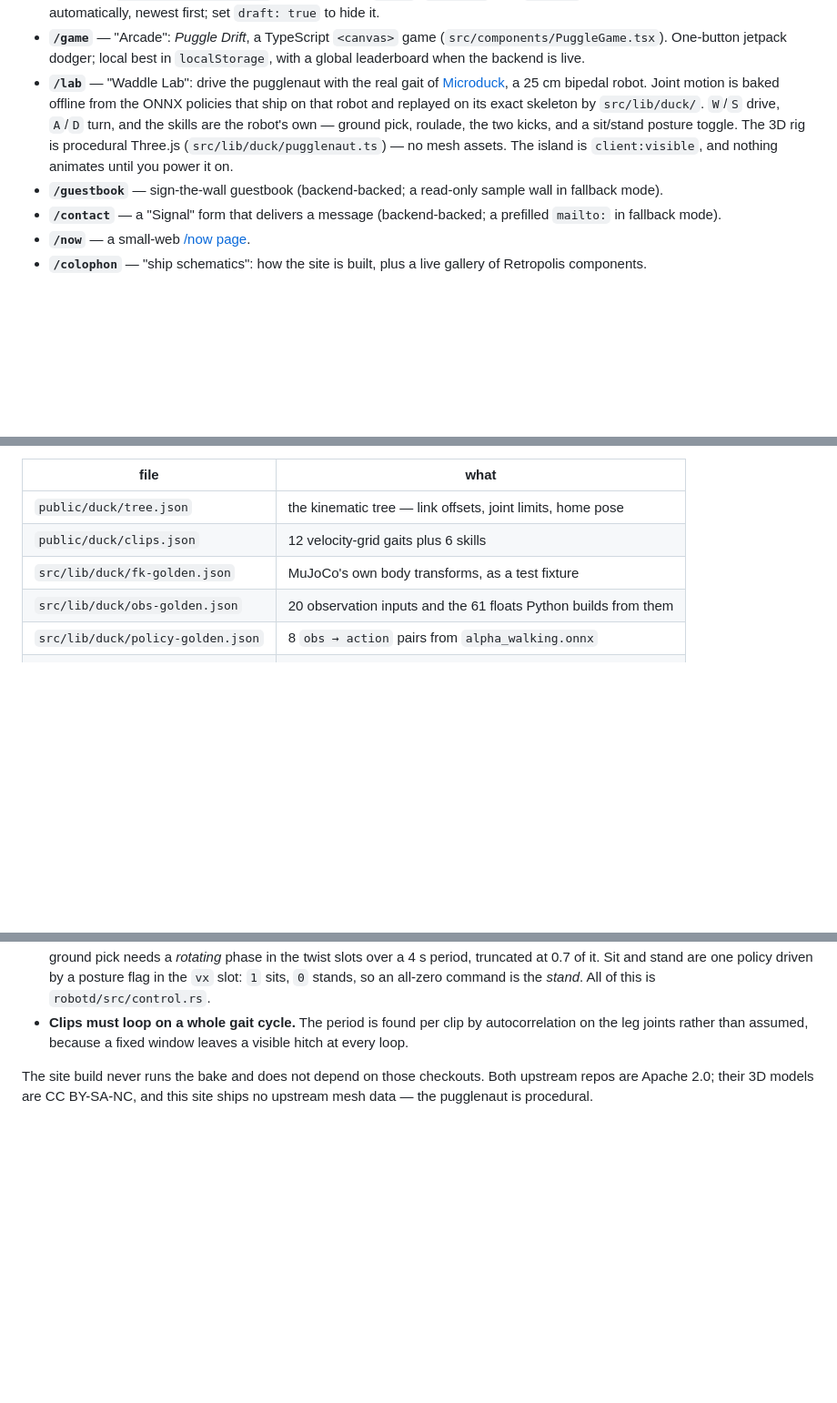
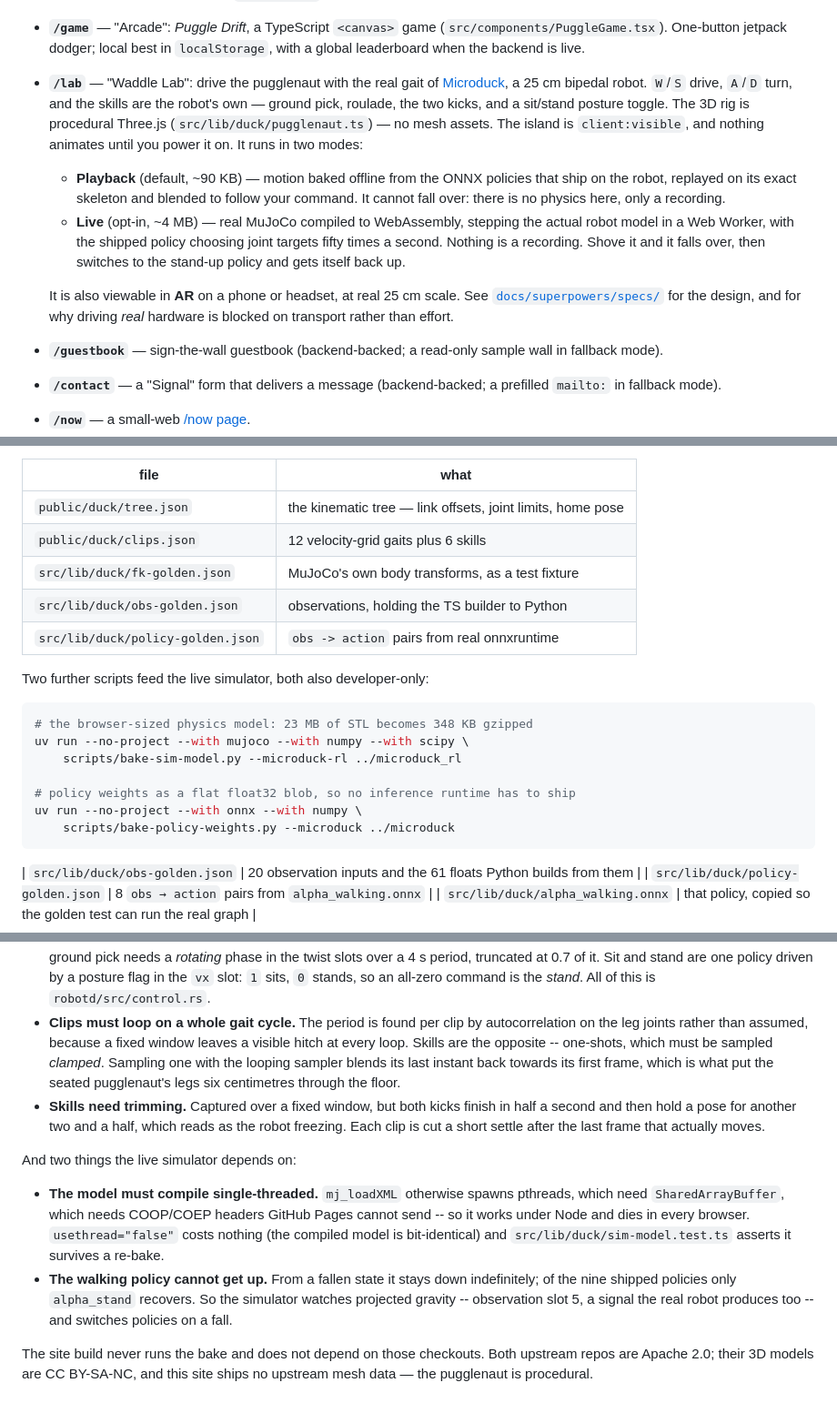
Before and after one commit to mattea/whimsical-warbles, a Markdown page: README.md, 3 parts joined by grey strips. Shown at 91% size. Rendered like a GitHub page; blank space fills up the shorter version.

Commit message:
Document both lab modes and the live-simulator bakes
Co-Authored-By: Claude Opus 5 (1M context) <noreply@anthropic.com>

````diff
--- a/README.md
+++ b/README.md
@@ -42,12 +42,23 @@ Pages (`src/pages/`):
   `localStorage`, with a global leaderboard when the backend is live.
 - **`/lab`** — "Waddle Lab": drive the pugglenaut with the real gait of
   [Microduck](https://github.com/pollen-robotics/microduck), a 25 cm bipedal
-  robot. Joint motion is baked offline from the ONNX policies that ship on that
-  robot and replayed on its exact skeleton by `src/lib/duck/`. `W`/`S` drive,
-  `A`/`D` turn, and the skills are the robot's own — ground pick, roulade, the
-  two kicks, and a sit/stand posture toggle. The 3D rig is procedural Three.js
-  (`src/lib/duck/pugglenaut.ts`) — no mesh assets. The island is
-  `client:visible`, and nothing animates until you power it on.
+  robot. `W`/`S` drive, `A`/`D` turn, and the skills are the robot's own —
+  ground pick, roulade, the two kicks, and a sit/stand posture toggle. The 3D
+  rig is procedural Three.js (`src/lib/duck/pugglenaut.ts`) — no mesh assets.
+  The island is `client:visible`, and nothing animates until you power it on.
+  It runs in two modes:
+  - **Playback** (default, ~90 KB) — motion baked offline from the ONNX
+    policies that ship on the robot, replayed on its exact skeleton and blended
+    to follow your command. It cannot fall over: there is no physics here, only
+    a recording.
+  - **Live** (opt-in, ~4 MB) — real MuJoCo compiled to WebAssembly, stepping
+    the actual robot model in a Web Worker, with the shipped policy choosing
+    joint targets fifty times a second. Nothing is a recording. Shove it and it
+    falls over, then switches to the stand-up policy and gets itself back up.
+
+  It is also viewable in **AR** on a phone or headset, at real 25 cm scale.
+  See [`docs/superpowers/specs/`](./docs/superpowers/specs/) for the design, and
+  for why driving *real* hardware is blocked on transport rather than effort.
 - **`/guestbook`** — sign-the-wall guestbook (backend-backed; a read-only sample
   wall in fallback mode).
 - **`/contact`** — a "Signal" form that delivers a message (backend-backed; a
@@ -138,6 +149,20 @@ That writes:
 | `public/duck/tree.json` | the kinematic tree — link offsets, joint limits, home pose |
 | `public/duck/clips.json` | 12 velocity-grid gaits plus 6 skills |
 | `src/lib/duck/fk-golden.json` | MuJoCo's own body transforms, as a test fixture |
+| `src/lib/duck/obs-golden.json` | observations, holding the TS builder to Python |
+| `src/lib/duck/policy-golden.json` | `obs -> action` pairs from real onnxruntime |
+
+Two further scripts feed the live simulator, both also developer-only:
+
+```bash
+# the browser-sized physics model: 23 MB of STL becomes 348 KB gzipped
+uv run --no-project --with mujoco --with numpy --with scipy \
+    scripts/bake-sim-model.py --microduck-rl ../microduck_rl
+
+# policy weights as a flat float32 blob, so no inference runtime has to ship
+uv run --no-project --with onnx --with numpy \
+    scripts/bake-policy-weights.py --microduck ../microduck
+```
 | `src/lib/duck/obs-golden.json` | 20 observation inputs and the 61 floats Python builds from them |
 | `src/lib/duck/policy-golden.json` | 8 `obs → action` pairs from `alpha_walking.onnx` |
 | `src/lib/duck/alpha_walking.onnx` | that policy, copied so the golden test can run the real graph |
@@ -177,7 +202,26 @@ them wrong produces motion that looks plausible and is wrong:
   `robotd/src/control.rs`.
 - **Clips must loop on a whole gait cycle.** The period is found per clip by
   autocorrelation on the leg joints rather than assumed, because a fixed window
-  leaves a visible hitch at every loop.
+  leaves a visible hitch at every loop. Skills are the opposite -- one-shots,
+  which must be sampled *clamped*. Sampling one with the looping sampler blends
+  its last instant back towards its first frame, which is what put the seated
+  pugglenaut's legs six centimetres through the floor.
+- **Skills need trimming.** Captured over a fixed window, but both kicks finish
+  in half a second and then hold a pose for another two and a half, which reads
+  as the robot freezing. Each clip is cut a short settle after the last frame
+  that actually moves.
+
+And two things the live simulator depends on:
+
+- **The model must compile single-threaded.** `mj_loadXML` otherwise spawns
+  pthreads, which need `SharedArrayBuffer`, which needs COOP/COEP headers
+  GitHub Pages cannot send -- so it works under Node and dies in every browser.
+  `usethread="false"` costs nothing (the compiled model is bit-identical) and
+  `src/lib/duck/sim-model.test.ts` asserts it survives a re-bake.
+- **The walking policy cannot get up.** From a fallen state it stays down
+  indefinitely; of the nine shipped policies only `alpha_stand` recovers. So the
+  simulator watches projected gravity -- observation slot 5, a signal the real
+  robot produces too -- and switches policies on a fall.
 
 The site build never runs the bake and does not depend on those checkouts.
 Both upstream repos are Apache 2.0; their 3D models are CC BY-SA-NC, and this
````
